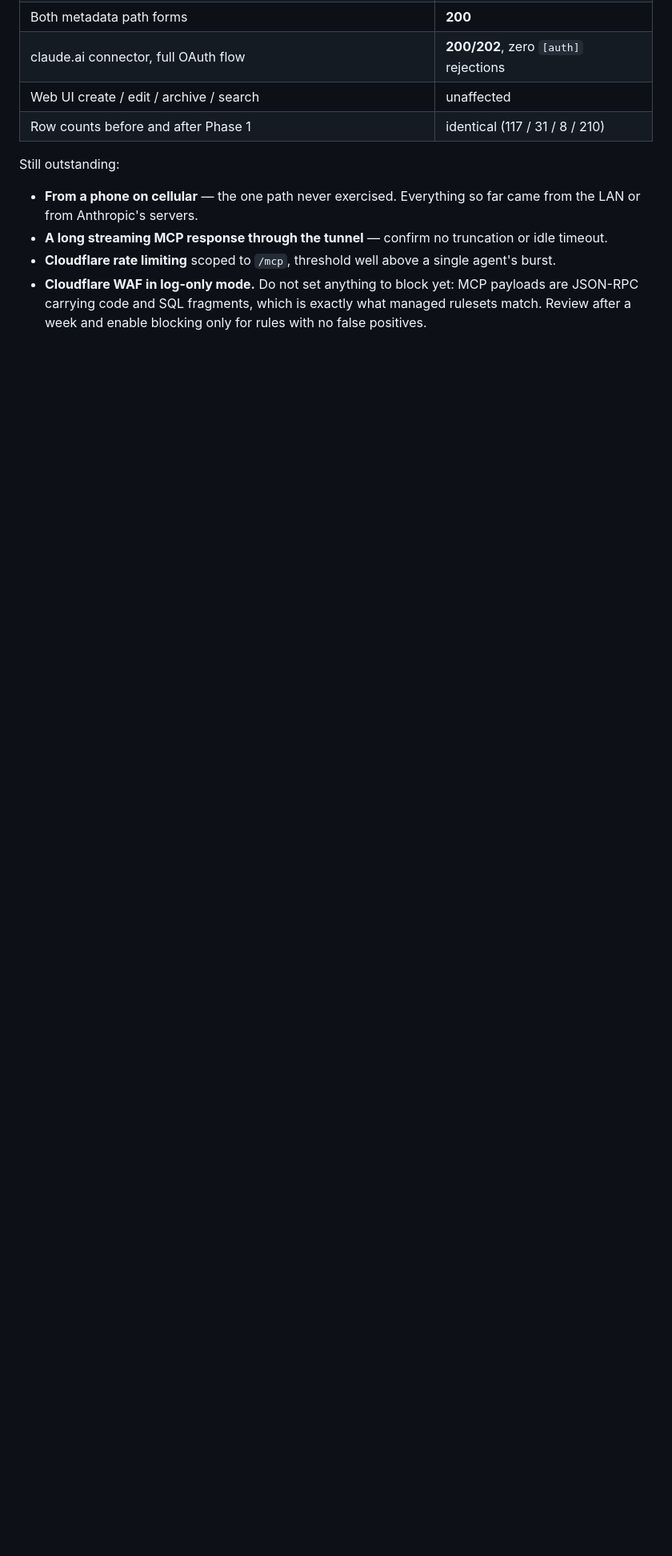
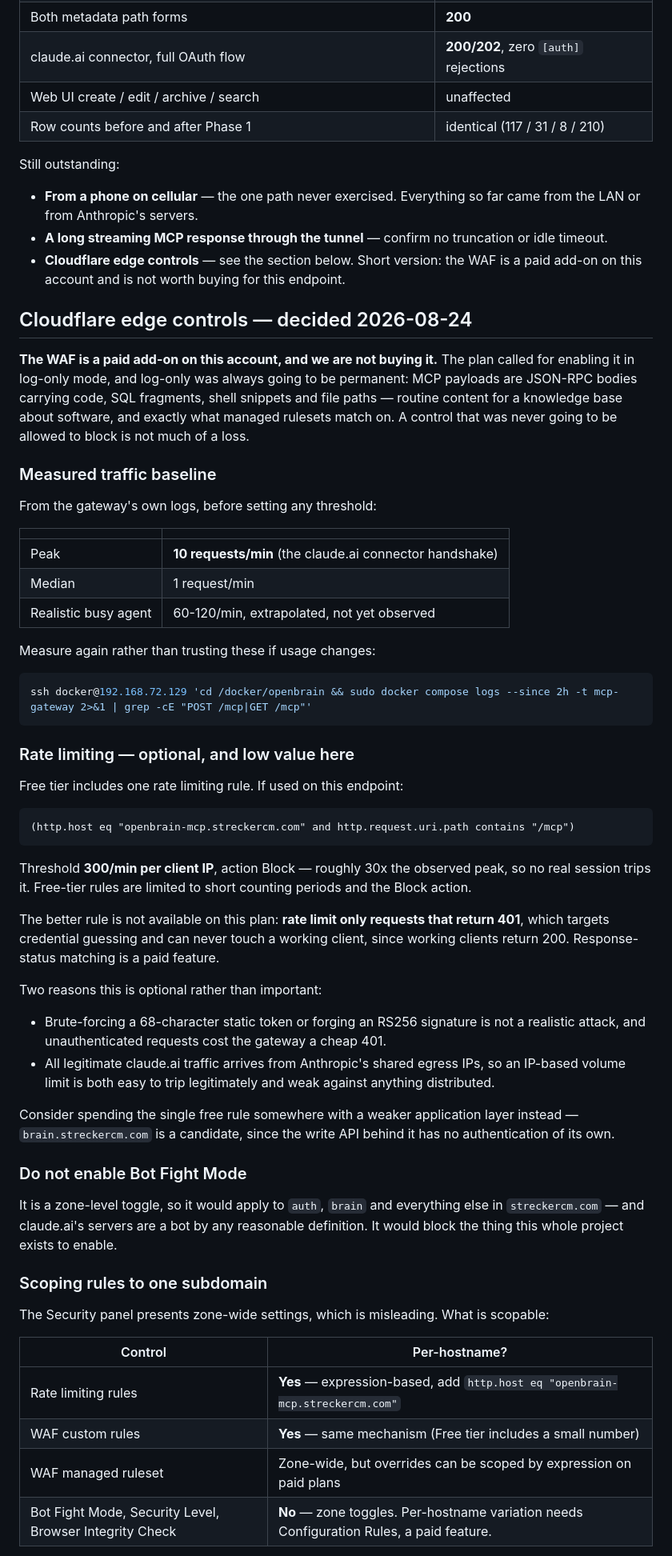
Before and after one commit to StreckerCM/openbrain, a Markdown page: docs/deploy-remote-mcp-ct115.md, the part around one of its changes. Shown at 80% size. GitHub-like rendering; blank space fills up the shorter version.

Commit message:
docs: record the Cloudflare edge decisions and the measured baseline
The WAF is a paid add-on on this account and we are not buying it. The
plan called for log-only mode, and log-only was always going to be
permanent -- MCP payloads are JSON-RPC carrying code and SQL, exactly
what managed rulesets match. A control never allowed to block is little
loss.

Records the measured traffic baseline (peak 10 req/min during the
connector handshake, median 1) so any future threshold is set from data
rather than guessed, plus the command to re-measure.

Rate limiting is documented as optional with the reasoning: the better
rule -- limit only requests returning 401, which targets credential
guessing and cannot touch a working client -- needs response-status
matching, which is paid. And IP-based volume limits are weak here anyway
because all legitimate traffic arrives from Anthropic's shared egress.

Also records which controls can be scoped per-subdomain and which are
zone toggles, since the Security panel presents everything as zone-wide
and that is misleading; and why Bot Fight Mode must stay off.

Closes with what is actually load-bearing, which is the reason none of
the paid tiers are needed.

````diff
--- a/docs/deploy-remote-mcp-ct115.md
+++ b/docs/deploy-remote-mcp-ct115.md
@@ -530,7 +530,73 @@ Still outstanding:
 - **From a phone on cellular** — the one path never exercised. Everything so far came from the LAN
   or from Anthropic's servers.
 - **A long streaming MCP response through the tunnel** — confirm no truncation or idle timeout.
-- **Cloudflare rate limiting** scoped to `/mcp`, threshold well above a single agent's burst.
-- **Cloudflare WAF in log-only mode.** Do not set anything to block yet: MCP payloads are JSON-RPC
-  carrying code and SQL fragments, which is exactly what managed rulesets match. Review after a
-  week and enable blocking only for rules with no false positives.
+- **Cloudflare edge controls** — see the section below. Short version: the WAF is a paid add-on on
+  this account and is not worth buying for this endpoint.
+
+## Cloudflare edge controls — decided 2026-08-24
+
+**The WAF is a paid add-on on this account, and we are not buying it.** The plan called for
+enabling it in log-only mode, and log-only was always going to be permanent: MCP payloads are
+JSON-RPC bodies carrying code, SQL fragments, shell snippets and file paths — routine content for
+a knowledge base about software, and exactly what managed rulesets match on. A control that was
+never going to be allowed to block is not much of a loss.
+
+### Measured traffic baseline
+
+From the gateway's own logs, before setting any threshold:
+
+| | |
+|---|---|
+| Peak | **10 requests/min** (the claude.ai connector handshake) |
+| Median | 1 request/min |
+| Realistic busy agent | 60-120/min, extrapolated, not yet observed |
+
+Measure again rather than trusting these if usage changes:
+
+```bash
+ssh docker@192.168.72.129 'cd /docker/openbrain && sudo docker compose logs --since 2h -t mcp-gateway 2>&1 | grep -cE "POST /mcp|GET /mcp"'
+```
+
+### Rate limiting — optional, and low value here
+
+Free tier includes one rate limiting rule. If used on this endpoint:
+
+```
+(http.host eq "openbrain-mcp.streckercm.com" and http.request.uri.path contains "/mcp")
+```
+
+Threshold **300/min per client IP**, action Block — roughly 30x the observed peak, so no real
+session trips it. Free-tier rules are limited to short counting periods and the Block action.
+
+The better rule is not available on this plan: **rate limit only requests that return 401**, which
+targets credential guessing and can never touch a working client, since working clients return
+200. Response-status matching is a paid feature.
+
+Two reasons this is optional rather than important:
+
+- Brute-forcing a 68-character static token or forging an RS256 signature is not a realistic
+  attack, and unauthenticated requests cost the gateway a cheap 401.
+- All legitimate claude.ai traffic arrives from Anthropic's shared egress IPs, so an IP-based
+  volume limit is both easy to trip legitimately and weak against anything distributed.
+
+Consider spending the single free rule somewhere with a weaker application layer instead —
+`brain.streckercm.com` is a candidate, since the write API behind it has no authentication of its
+own.
+
+### Do not enable Bot Fight Mode
+
+It is a zone-level toggle, so it would apply to `auth`, `brain` and everything else in
+`streckercm.com` — and claude.ai's servers are a bot by any reasonable definition. It would block
+the thing this whole project exists to enable.
+
+### Scoping rules to one subdomain
+
+The Security panel presents zone-wide settings, which is misleading. What is scopable:
+
+| Control | Per-hostname? |
+|---|---|
+| Rate limiting rules | **Yes** — expression-based, add `http.host eq "openbrain-mcp.streckercm.com"` |
+| WAF custom rules | **Yes** — same mechanism (Free tier includes a small number) |
+| WAF managed ruleset | Zone-wide, but overrides can be scoped by expression on paid plans |
+| Bot Fight Mode, Security Level, Browser Integrity Check | **No** — zone toggles. Per-hostname variation needs Configuration Rules, a paid feature. |
+
````
Also changed, not shown: other parts of docs/deploy-remote-mcp-ct115.md (+16 -0 lines).
